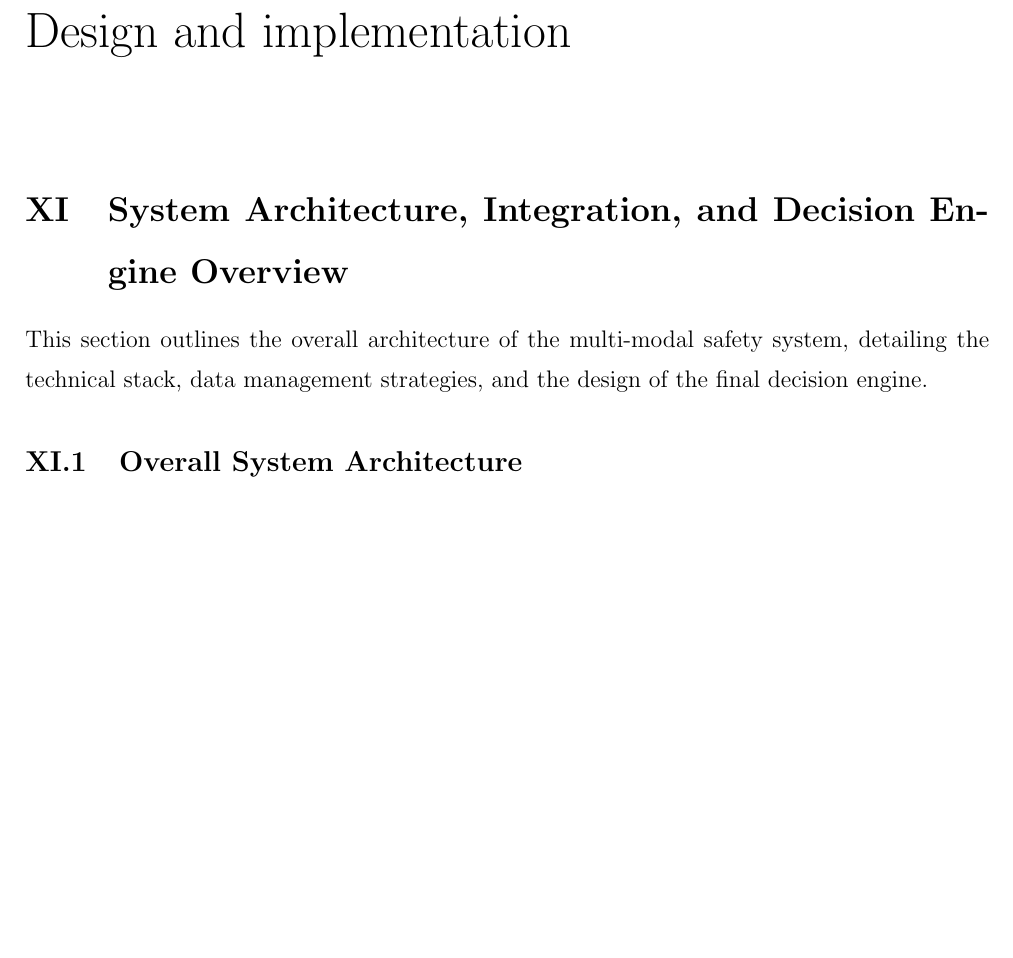
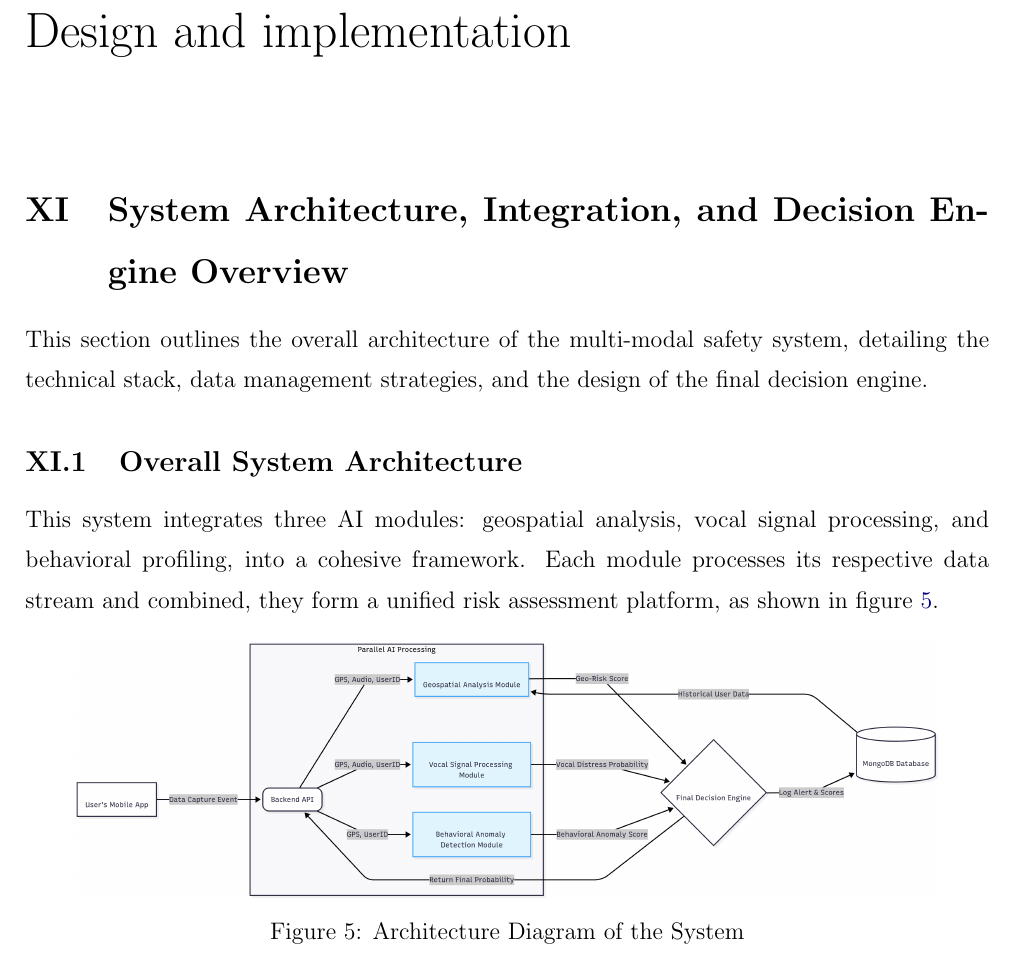
Before and after one commit to BenAmorHanine/personal_security_solution, a LaTeX book (Report/Report.tex): part of page 20 of 24 before the commit and part of page 20 of 25 after it, cut so that both start at the same text, the shorter picture padded with empty space. Compiled offline with pdfLaTeX.

Commit message:
system architecture

```diff
--- a/Report/Report.tex
+++ b/Report/Report.tex
@@ -16,6 +16,8 @@
 \usepackage{appendix}
 \usepackage{hyphenat}
 \usepackage{pdfpages}
+\usepackage{svg}
+
 %\usepackage{tocloft} % For TOC customization ( table of contents )
 \usepackage{array,multirow,makecell}
 \newcolumntype{C}[1]{>{\arraybackslash}p{#1}}
@@ -476,11 +478,14 @@ By combining emotional cues with linguistic analysis, this integrated pipeline e
 \label{sec:system_architecture}
 This section outlines the overall architecture of the multi-modal safety system, detailing the technical stack, data management strategies, and the design of the final decision engine.
 \subsection{Overall System Architecture}
-
-
-
-
-
+This system integrates three AI modules: geospatial analysis, vocal signal processing, and behavioral profiling, into a cohesive framework.
+Each module processes its respective data stream and combined, they form a unified risk assessment platform, as shown in figure \ref{fig:architecture}.
+\begin{figure}[h!] % placement options: h=here, t=top, b=bottom, p=page
+    \centering
+    \includegraphics[width=0.9\textwidth]{images/diag5.png}
+    \caption{Architecture Diagram of the System}
+    \label{fig:architecture}
+\end{figure}
 
 
 \subsection{System Integration and API Design}
```
Also changed, not shown: Report/images/ARCHTUECTURE_DIAG.svg (added), Report/images/ARCHTUECTURE_DIAG_png2.png (added), Report/images/arch4.png (added), Report/images/archit3.png (added), Report/images/architecture diag.svg (added), Report/images/architecture_diag_png1.png (added), Report/images/diag5.png (added), 11 other files.
